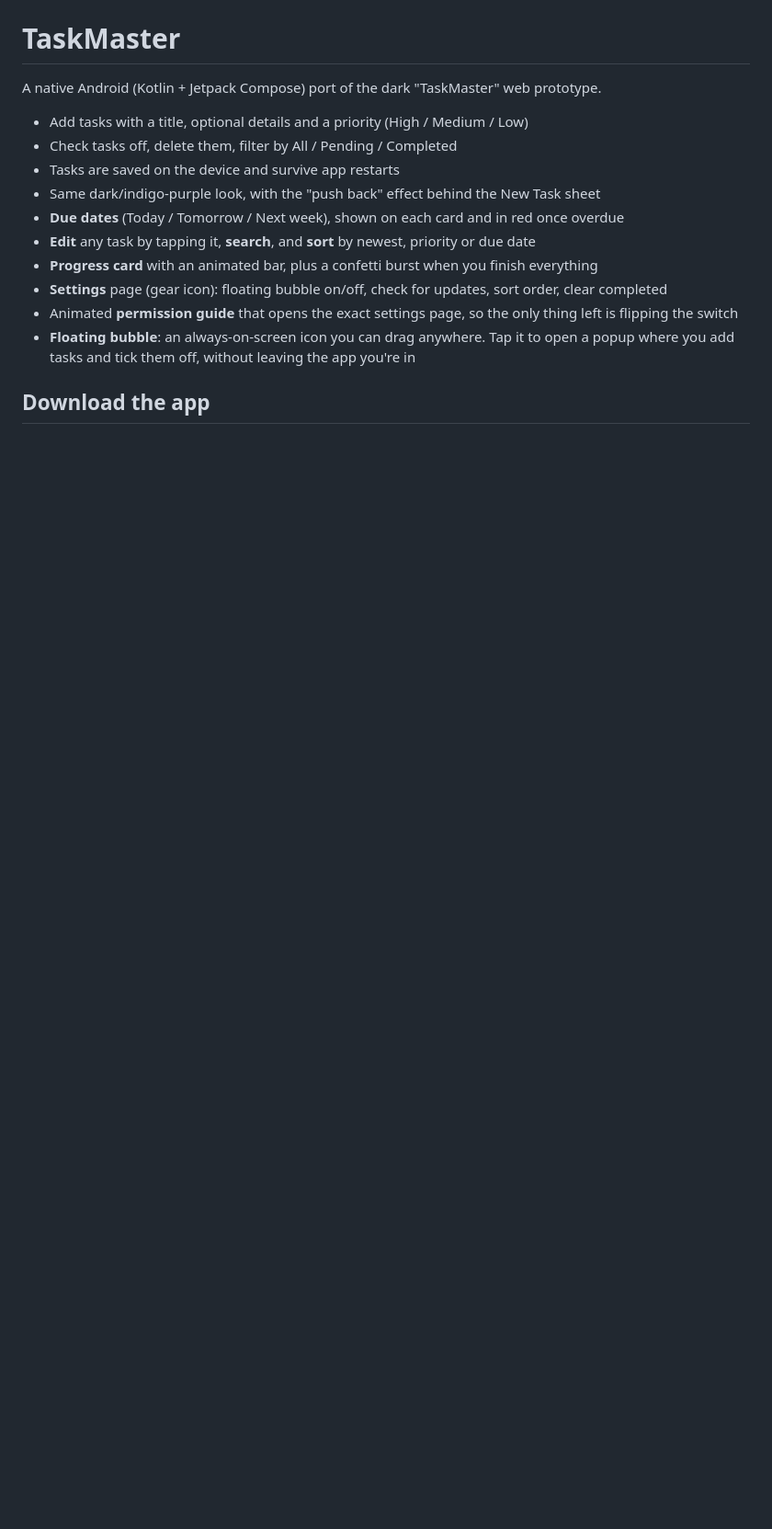
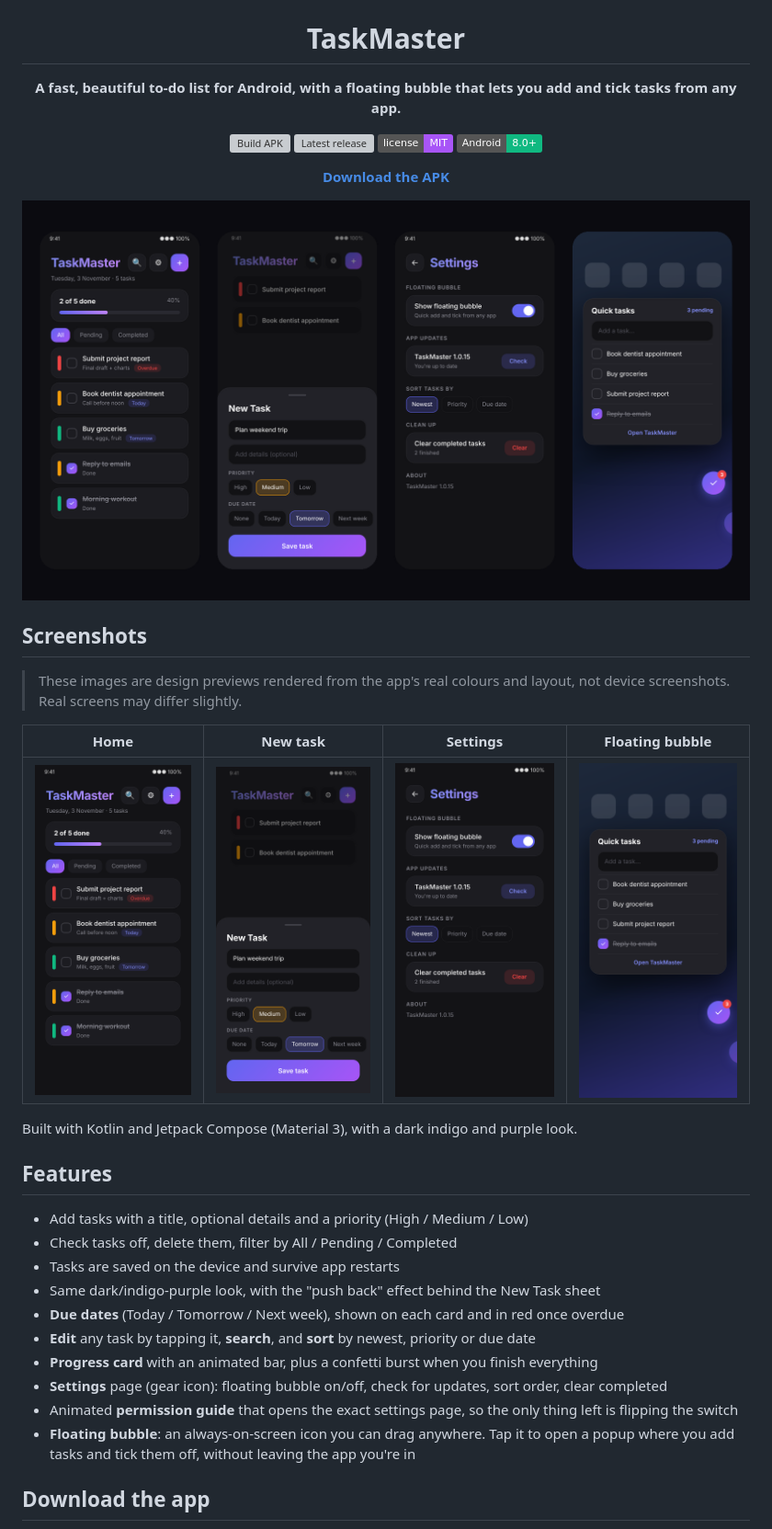
Before and after one commit to digitalboy69/To-do-list-app, a Markdown page: README.md, the part around one of its changes. Shown at 92% size. Drawn GitHub-style; pictures changed too: docs/screenshots/add.png (added), docs/screenshots/banner.png (added), docs/screenshots/bubble.png (added); badges without logos; blank space fills up the shorter version; grey boxes are pictures that could not be loaded.

```diff
--- a/README.md
+++ b/README.md
@@ -1,6 +5,29 @@
 # TaskMaster
 
-A native Android (Kotlin + Jetpack Compose) port of the dark "TaskMaster" web prototype.
+**A fast, beautiful to-do list for Android, with a floating bubble that lets you add and tick tasks from any app.**
+
+[![Build APK](https://github.com/digitalboy69/To-do-list-app/actions/workflows/build-apk.yml/badge.svg)](https://github.com/digitalboy69/To-do-list-app/actions/workflows/build-apk.yml)
+[![Latest release](https://img.shields.io/github/v/release/digitalboy69/To-do-list-app?color=6366f1)](https://github.com/digitalboy69/To-do-list-app/releases/latest)
+[![License: MIT](https://img.shields.io/badge/license-MIT-a855f7)](LICENSE)
+![Android 8.0+](https://img.shields.io/badge/Android-8.0%2B-10b981)
+
+[**Download the APK**](https://github.com/digitalboy69/To-do-list-app/releases/latest)
+
+<img src="docs/screenshots/banner.png" alt="TaskMaster screens: home, new task, settings and floating bubble" />
+
+</div>
+
+## Screenshots
+
+> These images are design previews rendered from the app's real colours and layout, not device screenshots. Real screens may differ slightly.
+
+| Home | New task | Settings | Floating bubble |
+| :---: | :---: | :---: | :---: |
+| <img src="docs/screenshots/home.png" width="190" /> | <img src="docs/screenshots/add.png" width="190" /> | <img src="docs/screenshots/settings.png" width="190" /> | <img src="docs/screenshots/bubble.png" width="190" /> |
+
+Built with Kotlin and Jetpack Compose (Material 3), with a dark indigo and purple look.
+
+## Features
 
 - Add tasks with a title, optional details and a priority (High / Medium / Low)
 - Check tasks off, delete them, filter by All / Pending / Completed
```
Also changed, not shown: other parts of README.md (+8 -0 lines), .github/ISSUE_TEMPLATE/bug_report.md (added, +15 -0 lines), .github/ISSUE_TEMPLATE/feature_request.md (added, +9 -0 lines), CONTRIBUTING.md (added, +8 -0 lines), docs/screenshots/icon.png (added), 2 other files.
